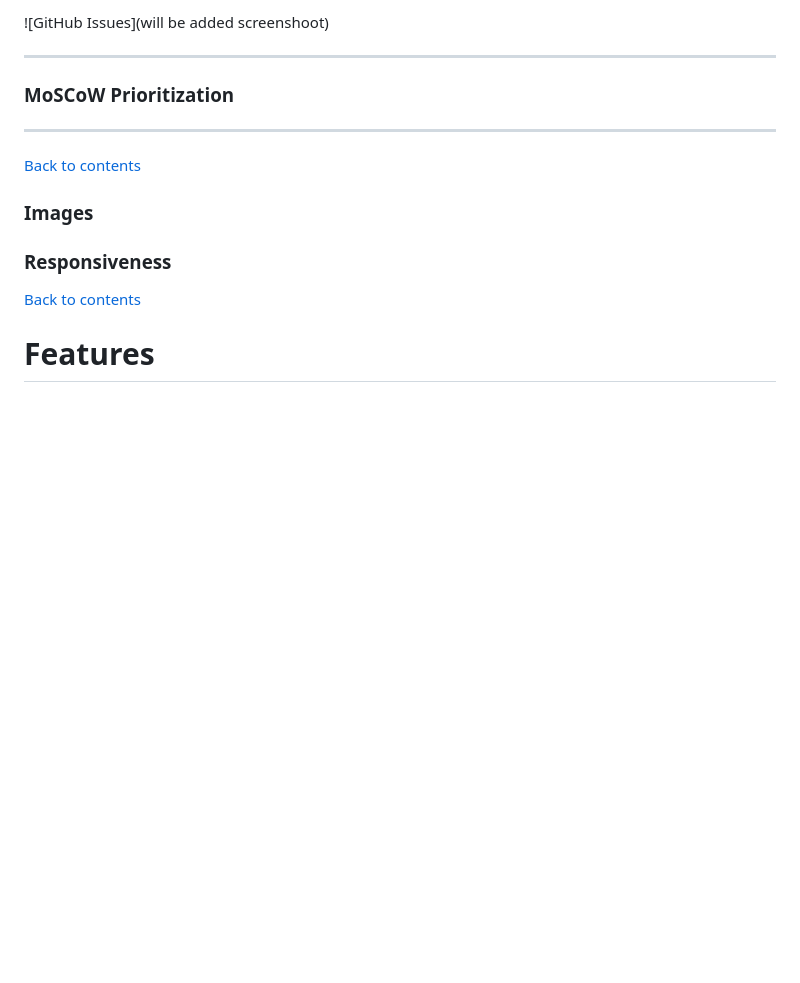
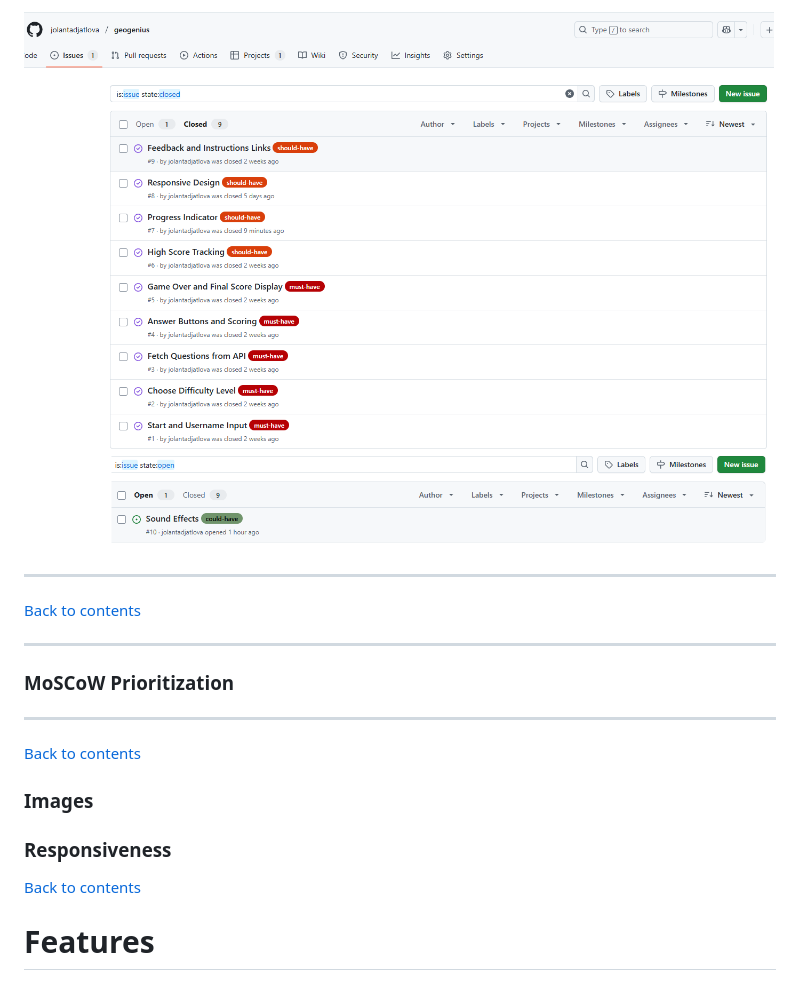
Before and after one commit to jolantadjatlova/geogenius, a Markdown page: README.md, the part around the change printed below. GitHub-like rendering; pictures changed too: docs/github-gg-issues.png (added); blank space fills up the shorter version.

```diff
--- a/README.md
+++ b/README.md
@@ -283,5 +292,13 @@ Each issue was assigned a priority label using the MoSCoW method (e.g., must-hav
 
-![GitHub Issues](will be added  screenshoot)
+![GitHub Issues](docs/github-gg-issues.png)
+
+---
+
+[Back to contents](#contents)
+
+
+
+
 
 ---
 
```
Also changed, not shown: other parts of README.md (+18 -9 lines), docs/github-gg-project.png (added).
